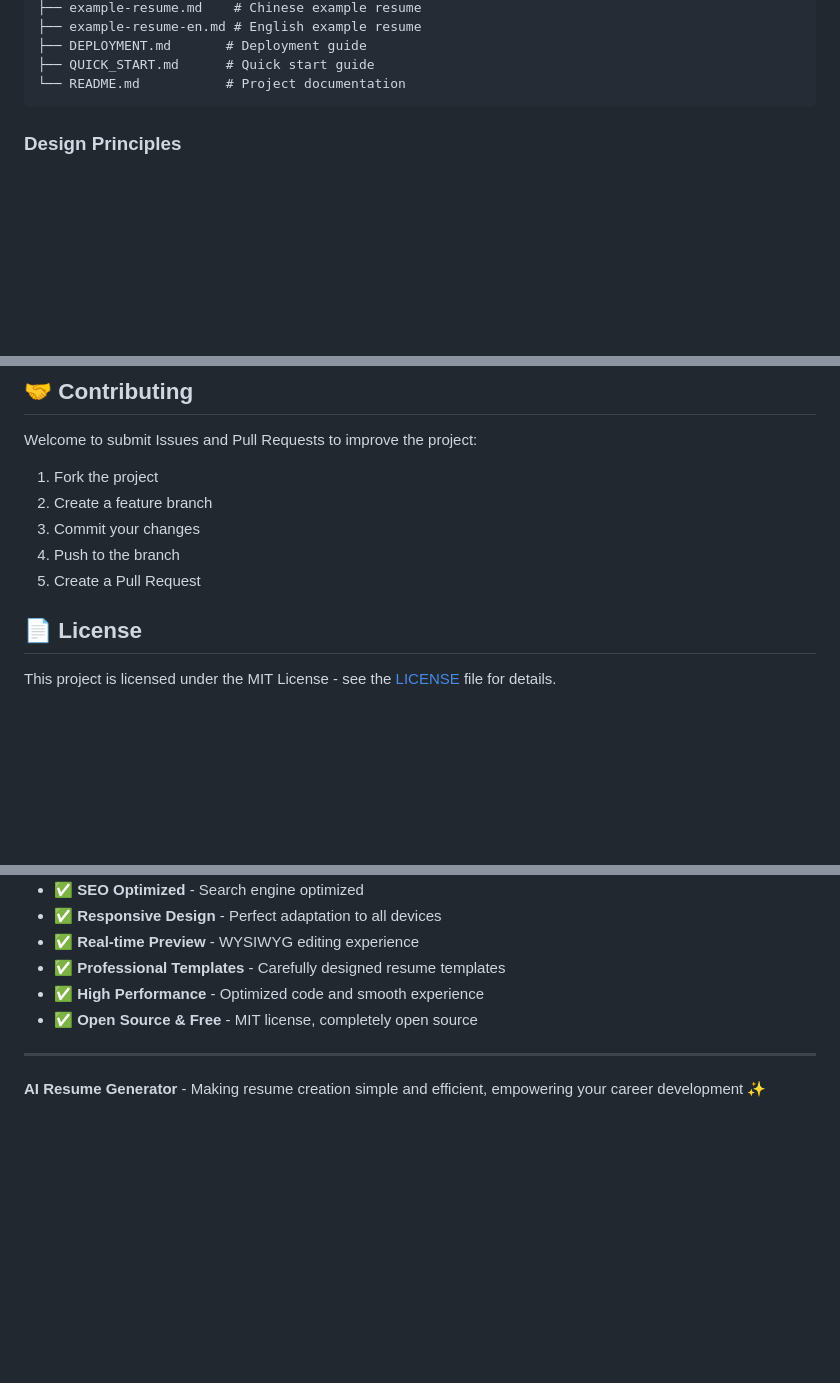
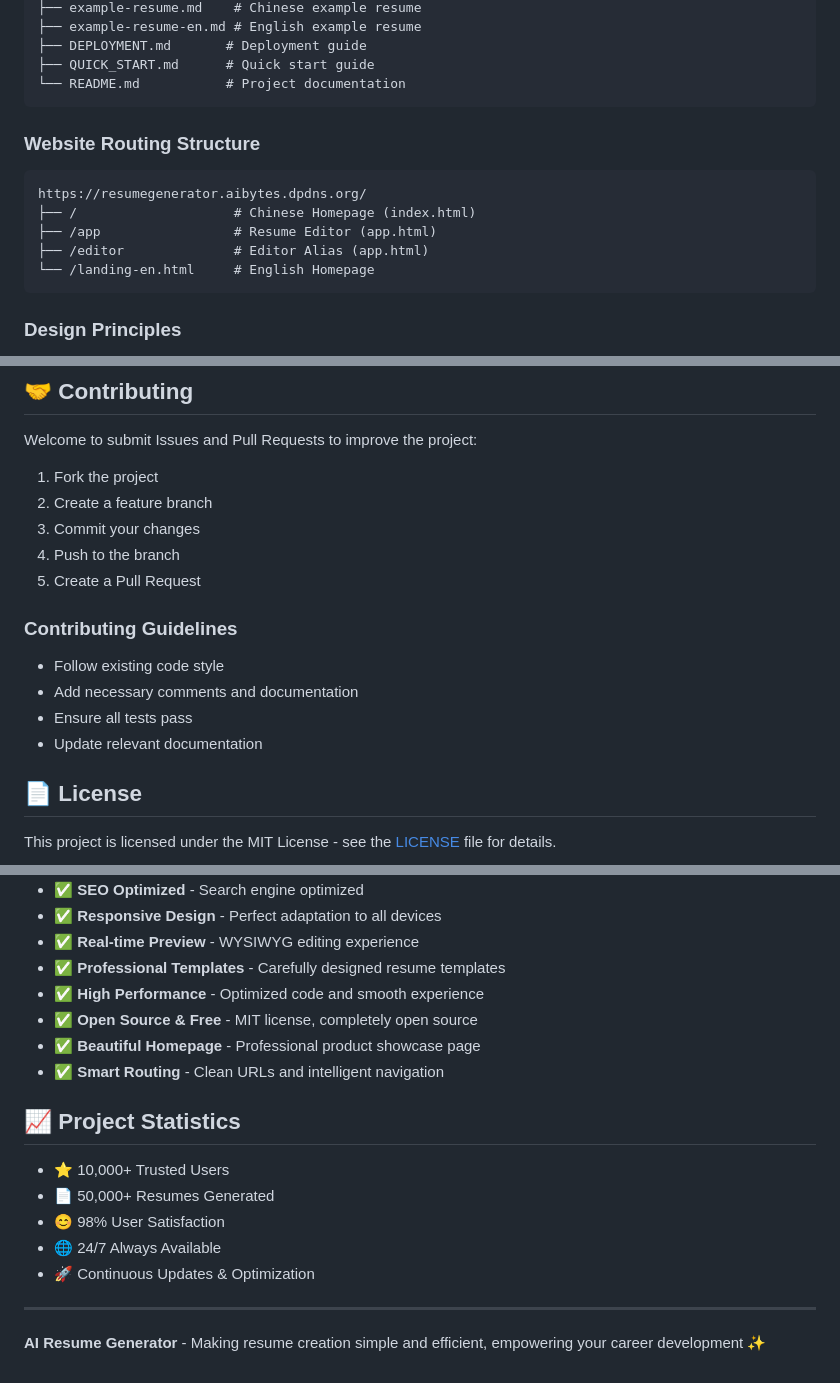
Before and after one commit to HermanTeng19/ai-resume-generator, a Markdown page: README_EN.md, 3 parts joined by grey strips. GitHub-like rendering; blank space fills up the shorter version.

````diff
--- a/README_EN.md
+++ b/README_EN.md
@@ -176,6 +195,15 @@ ai-resume-generator/
 ├── DEPLOYMENT.md       # Deployment guide
 ├── QUICK_START.md      # Quick start guide
 └── README.md           # Project documentation
+```
+
+### Website Routing Structure
+```
+https://resumegenerator.aibytes.dpdns.org/
+├── /                    # Chinese Homepage (index.html)
+├── /app                 # Resume Editor (app.html)
+├── /editor              # Editor Alias (app.html)
+└── /landing-en.html     # English Homepage
 ```
 
 ### Design Principles
@@ -263,6 +296,12 @@ Welcome to submit Issues and Pull Requests to improve the project:
 3. Commit your changes
 4. Push to the branch
 5. Create a Pull Request
+
+### Contributing Guidelines
+- Follow existing code style
+- Add necessary comments and documentation
+- Ensure all tests pass
+- Update relevant documentation
 
 ## 📄 License
 
@@ -312,6 +351,16 @@ If you have questions or suggestions, please contact us through:
 - ✅ **Professional Templates** - Carefully designed resume templates
 - ✅ **High Performance** - Optimized code and smooth experience
 - ✅ **Open Source & Free** - MIT license, completely open source
+- ✅ **Beautiful Homepage** - Professional product showcase page
+- ✅ **Smart Routing** - Clean URLs and intelligent navigation
+
+## 📈 Project Statistics
+
+- ⭐ 10,000+ Trusted Users
+- 📄 50,000+ Resumes Generated
+- 😊 98% User Satisfaction
+- 🌐 24/7 Always Available
+- 🚀 Continuous Updates & Optimization
 
 ---
 
````
Also changed, not shown: other parts of README_EN.md (+36 -12 lines), README.md (+53 -11 lines).
